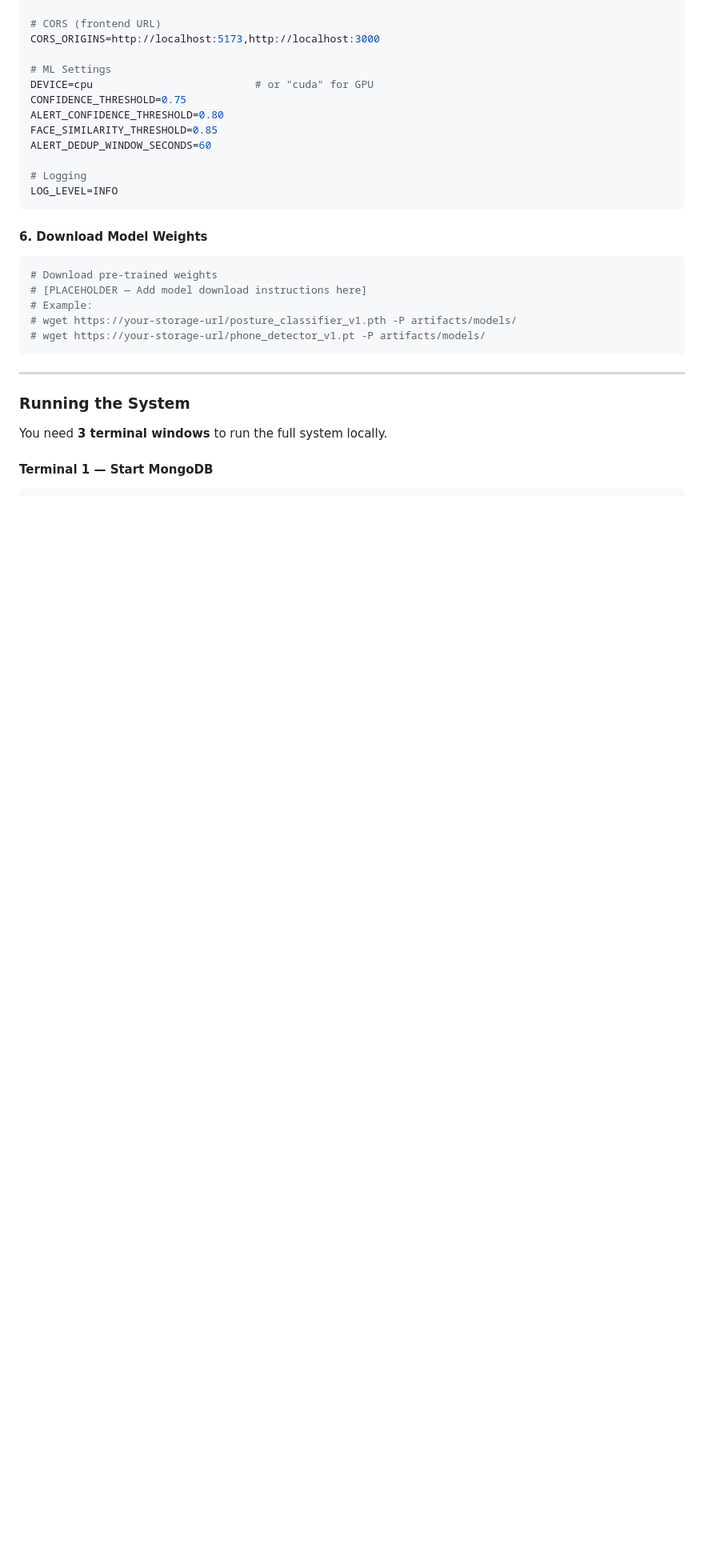
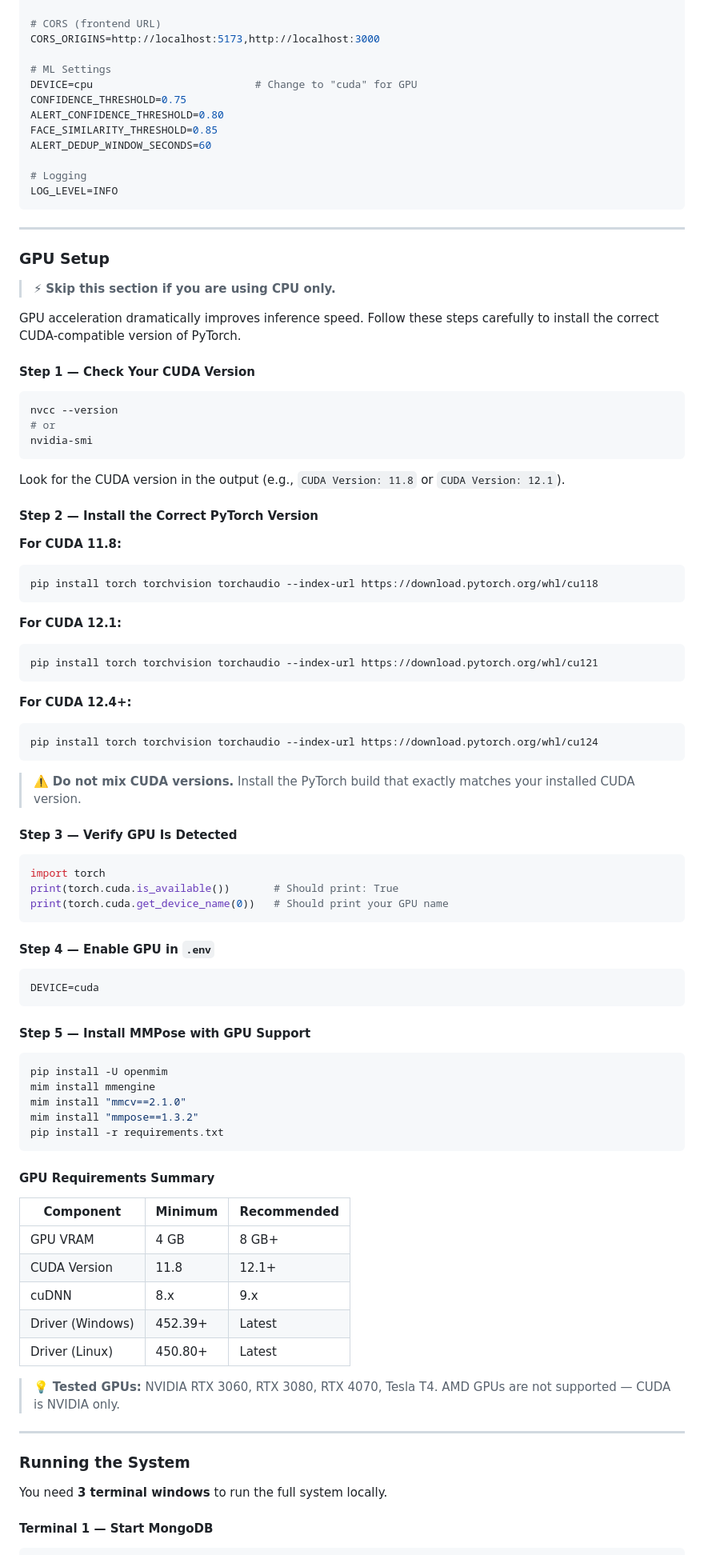
Before and after one commit to AdnanKhaan11/Pedestrian-Distraction-Detection, a Markdown page: README.md, the part around one of its changes. Shown at 80% size. Drawn GitHub-style; blank space fills up the shorter version.

````diff
--- a/README.md
+++ b/README.md
@@ -498,7 +496,7 @@ SECRET_KEY=your-very-long-random-secret-key-here
 CORS_ORIGINS=http://localhost:5173,http://localhost:3000
 
 # ML Settings
-DEVICE=cpu                          # or "cuda" for GPU
+DEVICE=cpu                          # Change to "cuda" for GPU
 CONFIDENCE_THRESHOLD=0.75
 ALERT_CONFIDENCE_THRESHOLD=0.80
 FACE_SIMILARITY_THRESHOLD=0.85
@@ -508,17 +506,78 @@ ALERT_DEDUP_WINDOW_SECONDS=60
 LOG_LEVEL=INFO
 ```
 
-#### 6. Download Model Weights
+---
 
-<!-- PLACEHOLDER: Add instructions for downloading pre-trained model weights -->
-<!-- Example: -->
+### GPU Setup
+
+> ⚡ **Skip this section if you are using CPU only.**
+
+GPU acceleration dramatically improves inference speed. Follow these steps carefully to install the correct CUDA-compatible version of PyTorch.
+
+#### Step 1 — Check Your CUDA Version
+
 ```bash
-# Download pre-trained weights
-# [PLACEHOLDER — Add model download instructions here]
-# Example:
-# wget https://your-storage-url/posture_classifier_v1.pth -P artifacts/models/
-# wget https://your-storage-url/phone_detector_v1.pt -P artifacts/models/
+nvcc --version
+# or
+nvidia-smi
 ```
+
+Look for the CUDA version in the output (e.g., `CUDA Version: 11.8` or `CUDA Version: 12.1`).
+
+#### Step 2 — Install the Correct PyTorch Version
+
+**For CUDA 11.8:**
+```bash
+pip install torch torchvision torchaudio --index-url https://download.pytorch.org/whl/cu118
+```
+
+**For CUDA 12.1:**
+```bash
+pip install torch torchvision torchaudio --index-url https://download.pytorch.org/whl/cu121
+```
+
+**For CUDA 12.4+:**
+```bash
+pip install torch torchvision torchaudio --index-url https://download.pytorch.org/whl/cu124
+```
+
+> ⚠️ **Do not mix CUDA versions.** Install the PyTorch build that exactly matches your installed CUDA version.
+
+#### Step 3 — Verify GPU Is Detected
+
+```python
+import torch
+print(torch.cuda.is_available())       # Should print: True
+print(torch.cuda.get_device_name(0))   # Should print your GPU name
+```
+
+#### Step 4 — Enable GPU in `.env`
+
+```env
+DEVICE=cuda
+```
+
+#### Step 5 — Install MMPose with GPU Support
+
+```bash
+pip install -U openmim
+mim install mmengine
+mim install "mmcv==2.1.0"
+mim install "mmpose==1.3.2"
+pip install -r requirements.txt
+```
+
+#### GPU Requirements Summary
+
+| Component | Minimum | Recommended |
+|---|---|---|
+| GPU VRAM | 4 GB | 8 GB+ |
+| CUDA Version | 11.8 | 12.1+ |
+| cuDNN | 8.x | 9.x |
+| Driver (Windows) | 452.39+ | Latest |
+| Driver (Linux) | 450.80+ | Latest |
+
+> 💡 **Tested GPUs:** NVIDIA RTX 3060, RTX 3080, RTX 4070, Tesla T4. AMD GPUs are not supported — CUDA is NVIDIA only.
 
 ---
 
````
Also changed, not shown: other parts of README.md (+113 -248 lines).
